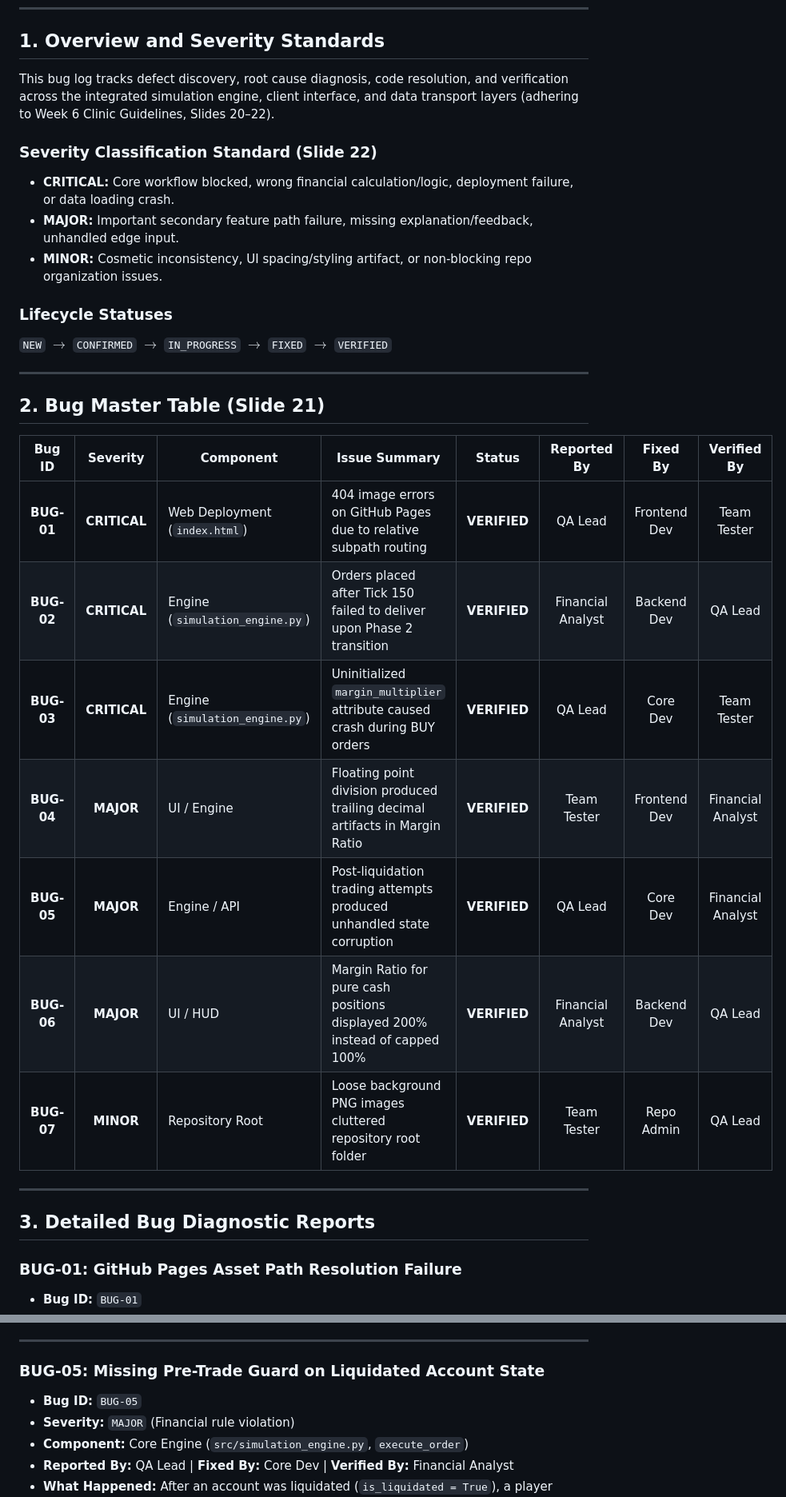
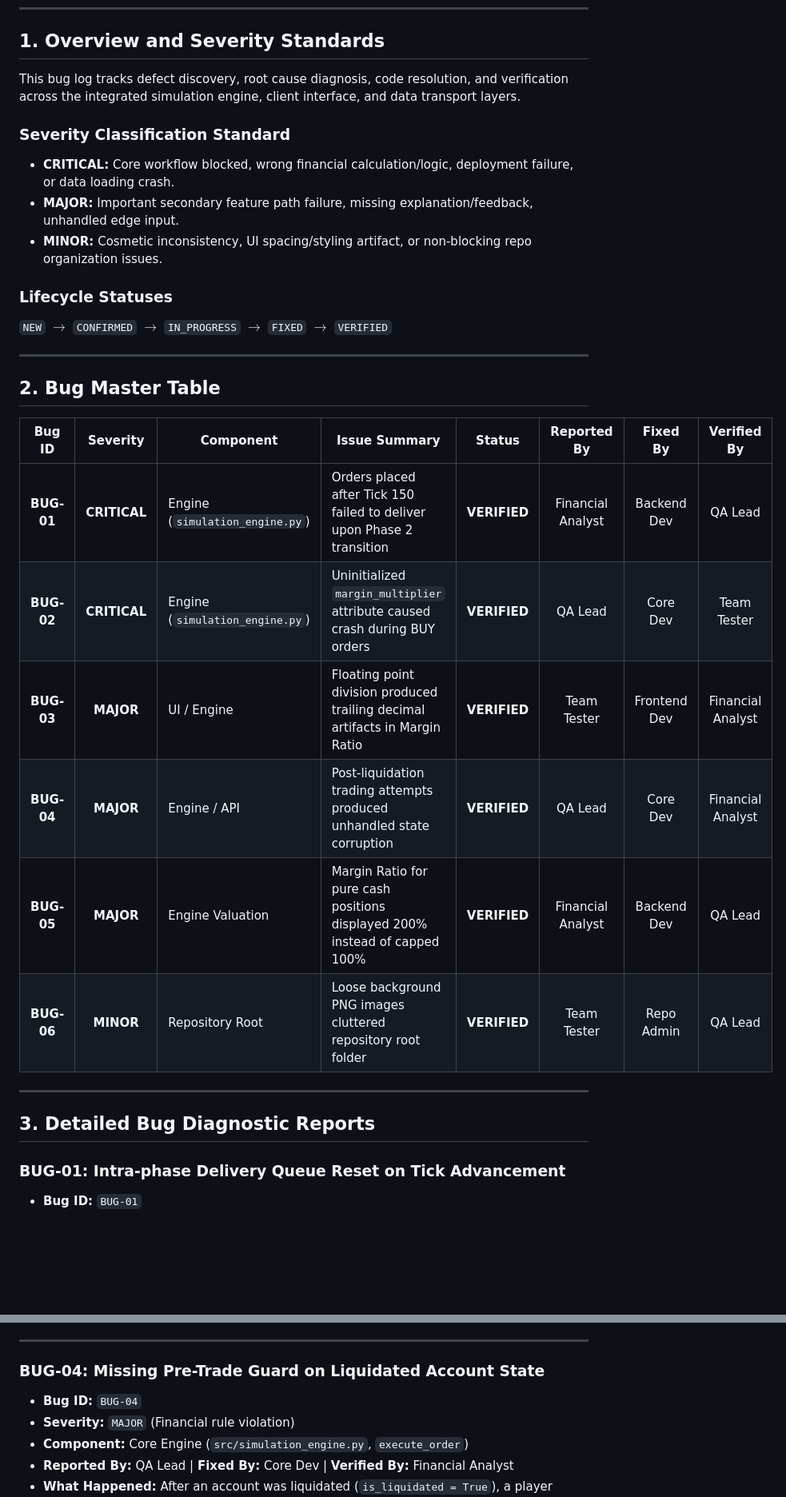
Before and after one commit to wangminhgrav/phan-dung, a Markdown page: bug_log1.md, 2 parts joined by grey strips. Shown at 80% size. Rendered like a GitHub page; blank space fills up the shorter version.

```diff
--- a/bug_log1.md
+++ b/bug_log1.md
@@ -8,9 +8,9 @@
 
 ## 1. Overview and Severity Standards
 
-This bug log tracks defect discovery, root cause diagnosis, code resolution, and verification across the integrated simulation engine, client interface, and data transport layers (adhering to Week 6 Clinic Guidelines, Slides 20–22).
+This bug log tracks defect discovery, root cause diagnosis, code resolution, and verification across the integrated simulation engine, client interface, and data transport layers.
 
-### Severity Classification Standard (Slide 22)
+### Severity Classification Standard
 - **CRITICAL:** Core workflow blocked, wrong financial calculation/logic, deployment failure, or data loading crash.
 - **MAJOR:** Important secondary feature path failure, missing explanation/feedback, unhandled edge input.
 - **MINOR:** Cosmetic inconsistency, UI spacing/styling artifact, or non-blocking repo organization issues.
@@ -20,21 +20,20 @@ This bug log tracks defect discovery, root cause diagnosis, code resolution, and
 
 ---
 
-## 2. Bug Master Table (Slide 21)
+## 2. Bug Master Table
 
 | Bug ID | Severity | Component | Issue Summary | Status | Reported By | Fixed By | Verified By |
 |:---:|:---:|---|---|:---:|:---:|:---:|:---:|
-| **BUG-01** | **CRITICAL** | Web Deployment (`index.html`) | 404 image errors on GitHub Pages due to relative subpath routing | **VERIFIED** | QA Lead | Frontend Dev | Team Tester |
-| **BUG-02** | **CRITICAL** | Engine (`simulation_engine.py`) | Orders placed after Tick 150 failed to deliver upon Phase 2 transition | **VERIFIED** | Financial Analyst | Backend Dev | QA Lead |
-| **BUG-03** | **CRITICAL** | Engine (`simulation_engine.py`) | Uninitialized `margin_multiplier` attribute caused crash during BUY orders | **VERIFIED** | QA Lead | Core Dev | Team Tester |
-| **BUG-04** | **MAJOR** | UI / Engine | Floating point division produced trailing decimal artifacts in Margin Ratio | **VERIFIED** | Team Tester | Frontend Dev | Financial Analyst |
-| **BUG-05** | **MAJOR** | Engine / API | Post-liquidation trading attempts produced unhandled state corruption | **VERIFIED** | QA Lead | Core Dev | Financial Analyst |
-| **BUG-06** | **MAJOR** | UI / HUD | Margin Ratio for pure cash positions displayed 200% instead of capped 100% | **VERIFIED** | Financial Analyst | Backend Dev | QA Lead |
-| **BUG-07** | **MINOR** | Repository Root | Loose background PNG images cluttered repository root folder | **VERIFIED** | Team Tester | Repo Admin | QA Lead |
+| **BUG-01** | **CRITICAL** | Engine (`simulation_engine.py`) | Orders placed after Tick 150 failed to deliver upon Phase 2 transition | **VERIFIED** | Financial Analyst | Backend Dev | QA Lead |
+| **BUG-02** | **CRITICAL** | Engine (`simulation_engine.py`) | Uninitialized `margin_multiplier` attribute caused crash during BUY orders | **VERIFIED** | QA Lead | Core Dev | Team Tester |
+| **BUG-03** | **MAJOR** | UI / Engine | Floating point division produced trailing decimal artifacts in Margin Ratio | **VERIFIED** | Team Tester | Frontend Dev | Financial Analyst |
+| **BUG-04** | **MAJOR** | Engine / API | Post-liquidation trading attempts produced unhandled state corruption | **VERIFIED** | QA Lead | Core Dev | Financial Analyst |
+| **BUG-05** | **MAJOR** | Engine Valuation | Margin Ratio for pure cash positions displayed 200% instead of capped 100% | **VERIFIED** | Financial Analyst | Backend Dev | QA Lead |
+| **BUG-06** | **MINOR** | Repository Root | Loose background PNG images cluttered repository root folder | **VERIFIED** | Team Tester | Repo Admin | QA Lead |
 
 ---
 
 ## 3. Detailed Bug Diagnostic Reports
 
-### BUG-01: GitHub Pages Asset Path Resolution Failure
+### BUG-01: Intra-phase Delivery Queue Reset on Tick Advancement
 - **Bug ID:** `BUG-01`
@@ -121,8 +101,8 @@ This bug log tracks defect discovery, root cause diagnosis, code resolution, and
 
 ---
 
-### BUG-05: Missing Pre-Trade Guard on Liquidated Account State
-- **Bug ID:** `BUG-05`
+### BUG-04: Missing Pre-Trade Guard on Liquidated Account State
+- **Bug ID:** `BUG-04`
 - **Severity:** `MAJOR` (Financial rule violation)
 - **Component:** Core Engine (`src/simulation_engine.py`, `execute_order`)
 - **Reported By:** QA Lead | **Fixed By:** Core Dev | **Verified By:** Financial Analyst
```
Also changed, not shown: other parts of bug_log1.md (+15 -34 lines), test_case1.md (+6 -6 lines).
